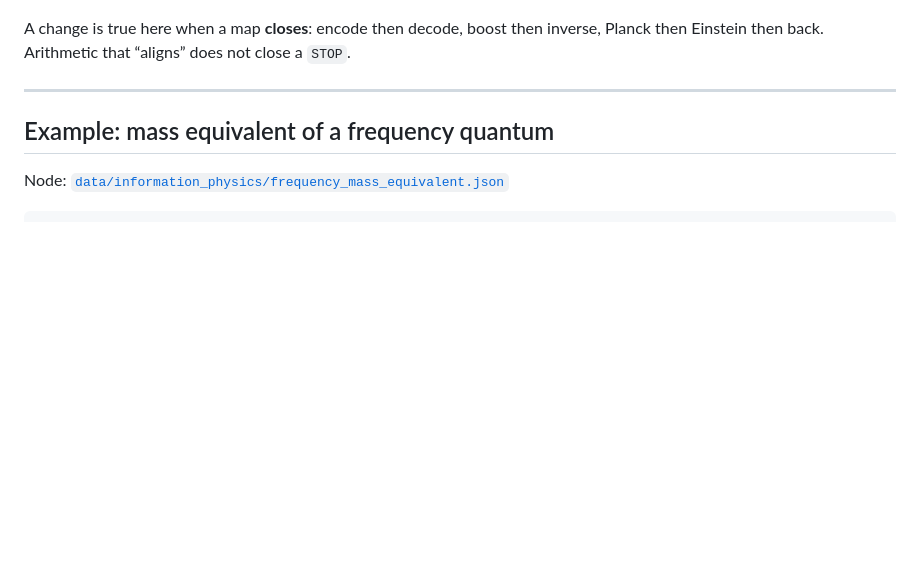
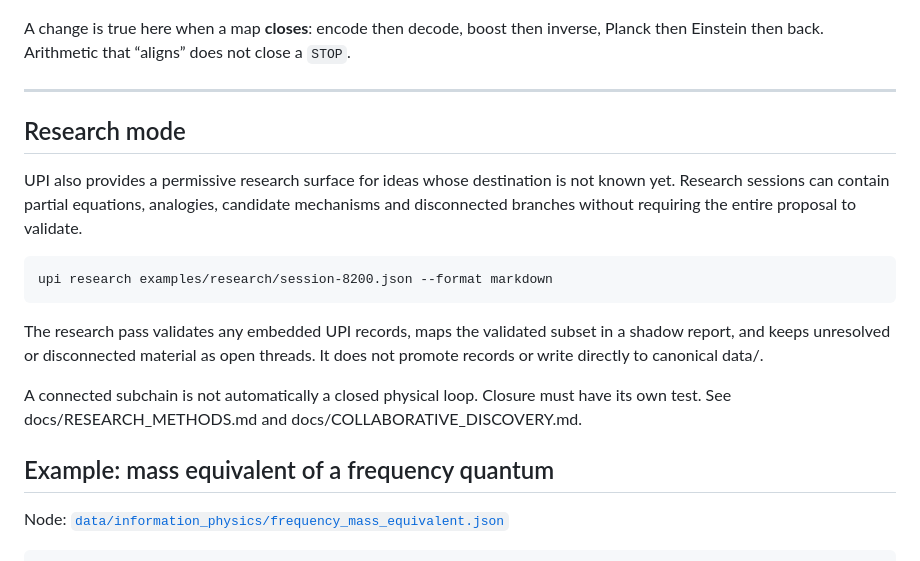
Before and after one commit to dpstudio-se/Universal-Physics-Index-UPI, a Markdown page: README.md, the part around the change. Drawn GitHub-style; blank space fills up the shorter version.

Commit message:
Document UPI research mode in README

```diff
--- a/README.md
+++ b/README.md
@@ -76,6 +76,24 @@ flowchart LR
 A change is true here when a map **closes**: encode then decode, boost then inverse, Planck then Einstein then back. Arithmetic that “aligns” does not close a `STOP`.
 
 ---
+
+
+## Research mode
+
+UPI also provides a permissive research surface for ideas whose destination is
+not known yet. Research sessions can contain partial equations, analogies,
+candidate mechanisms and disconnected branches without requiring the entire
+proposal to validate.
+
+    upi research examples/research/session-8200.json --format markdown
+
+The research pass validates any embedded UPI records, maps the validated subset
+in a shadow report, and keeps unresolved or disconnected material as open
+threads. It does not promote records or write directly to canonical data/.
+
+A connected subchain is not automatically a closed physical loop. Closure must
+have its own test. See docs/RESEARCH_METHODS.md and
+docs/COLLABORATIVE_DISCOVERY.md.
 
 ## Example: mass equivalent of a frequency quantum
 
```
